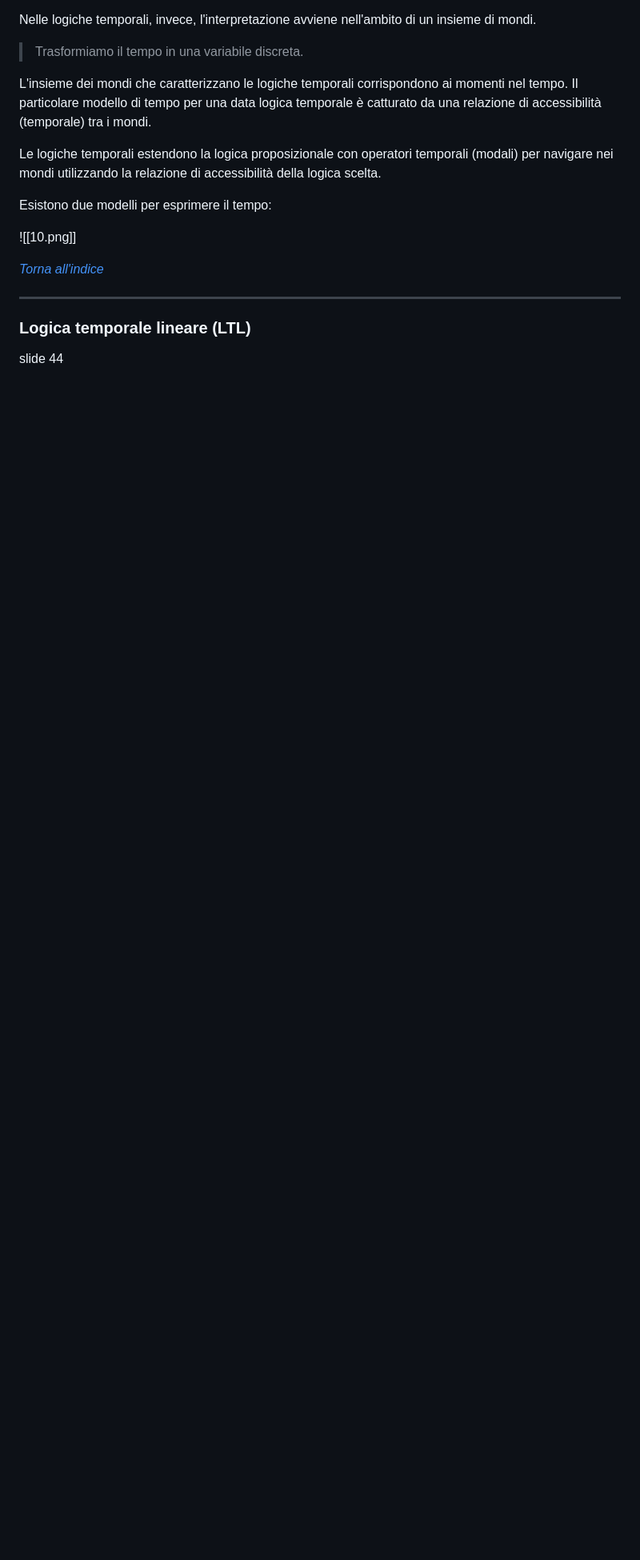
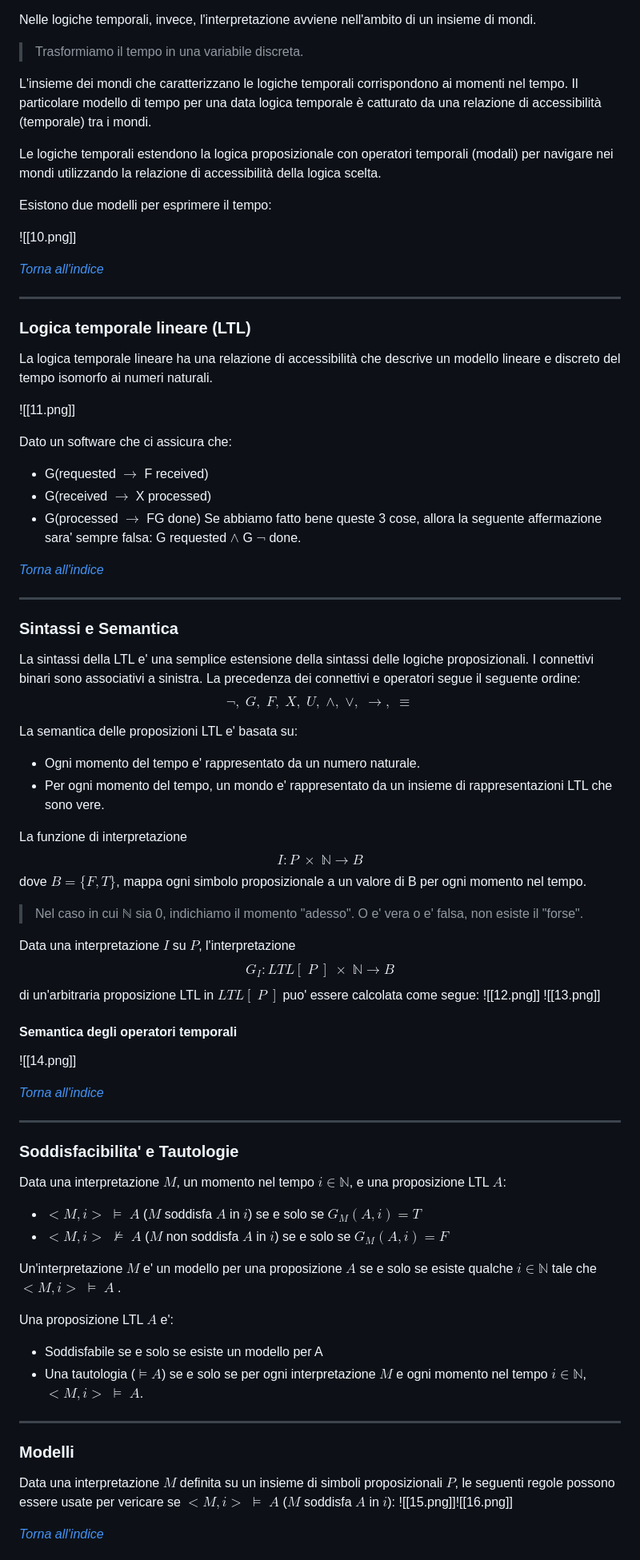
Before and after one commit to unipr-org/IdS, a Markdown page: teoria/ingegneria-del-software.md, the part around one of its changes. Shown at 80% size. GitHub-like rendering; blank space fills up the shorter version.

```diff
--- a/teoria/ingegneria-del-software.md
+++ b/teoria/ingegneria-del-software.md
@@ -173,4 +173,62 @@ Esistono due modelli per esprimere il tempo:
 ---
 
 ### Logica temporale lineare (LTL)
-slide 44
+La logica temporale lineare ha una relazione di accessibilità che descrive un modello lineare e discreto del tempo isomorfo ai numeri naturali.
+
+![[11.png]]
+
+Dato un software che ci assicura che:
+- G(requested $\to$ F received)
+- G(received $\to$ X processed)
+- G(processed $\to$ FG done)
+Se abbiamo fatto bene queste 3 cose, allora la seguente affermazione sara' sempre falsa: G requested $\wedge$ G $\neg$ done.
+
+[_Torna all'indice_](#Ingegneria%20del%20Software)
+
+---
+
+### Sintassi e Semantica
+La sintassi della LTL e' una semplice estensione della sintassi delle logiche proposizionali. I connettivi binari sono associativi a sinistra.
+La precedenza dei connettivi e operatori segue il seguente ordine:
+$$\neg, \;G, \;F, \;X, \;U, \;\wedge, \;\vee, \;\to, \;\equiv$$
+
+La semantica delle proposizioni LTL e' basata su:
+- Ogni momento del tempo e' rappresentato da un numero naturale.
+- Per ogni momento del tempo, un mondo e' rappresentato da un insieme di rappresentazioni LTL che sono vere.
+
+La funzione di interpretazione
+$$I : P \;\times \; ℕ \to B$$
+dove $B = \{ F, T\}$, mappa ogni simbolo proposizionale a un valore di B per ogni momento nel tempo.
+> Nel caso in cui ℕ sia 0, indichiamo il momento "adesso".
+> O e' vera o e' falsa, non esiste il "forse".
+
+Data una interpretazione $I$ su $P$, l'interpretazione $$G_I : LTL[\;P\;] \;\times \; ℕ \to B$$ di un'arbitraria proposizione LTL in $LTL[\;P\;]$ puo' essere calcolata come segue:
+![[12.png]]
+![[13.png]]
+
+#### Semantica degli operatori temporali
+![[14.png]]
+
+[_Torna all'indice_](#Ingegneria%20del%20Software)
+
+---
+
+### Soddisfacibilita' e Tautologie
+Data una interpretazione $M$, un momento nel tempo $i \in ℕ$, e una proposizione LTL $A$:
+- $<M,i> \;\models\; A$ ($M$ soddisfa $A$ in $i$) se e solo se $G_M(A,i)=T$
+- $<M,i> \;\nvDash\; A$ ($M$ non soddisfa $A$ in $i$) se e solo se $G_M(A,i)=F$
+
+Un'interpretazione $M$ e' un modello per una proposizione $A$ se e solo se esiste qualche $i \in ℕ$ tale che $<M,i> \;\models\; A$ .
+
+Una proposizione LTL $A$ e':
+- Soddisfabile se e solo se esiste un modello per A
+- Una tautologia ($\models A$) se e solo se per ogni interpretazione $M$ e ogni momento nel tempo $i \in ℕ$, $<M,i> \;\models\; A$.
+
+---
+
+### Modelli
+Data una interpretazione $M$ definita su un insieme di simboli proposizionali $P$, le seguenti regole possono essere usate per vericare se $<M,i> \;\models\; A$  ($M$ soddisfa $A$ in $i$):
+![[15.png]]![[16.png]]
+
+[_Torna all'indice_](#Ingegneria%20del%20Software)
+
```
Also changed, not shown: other parts of teoria/ingegneria-del-software.md (+68 -2 lines).
